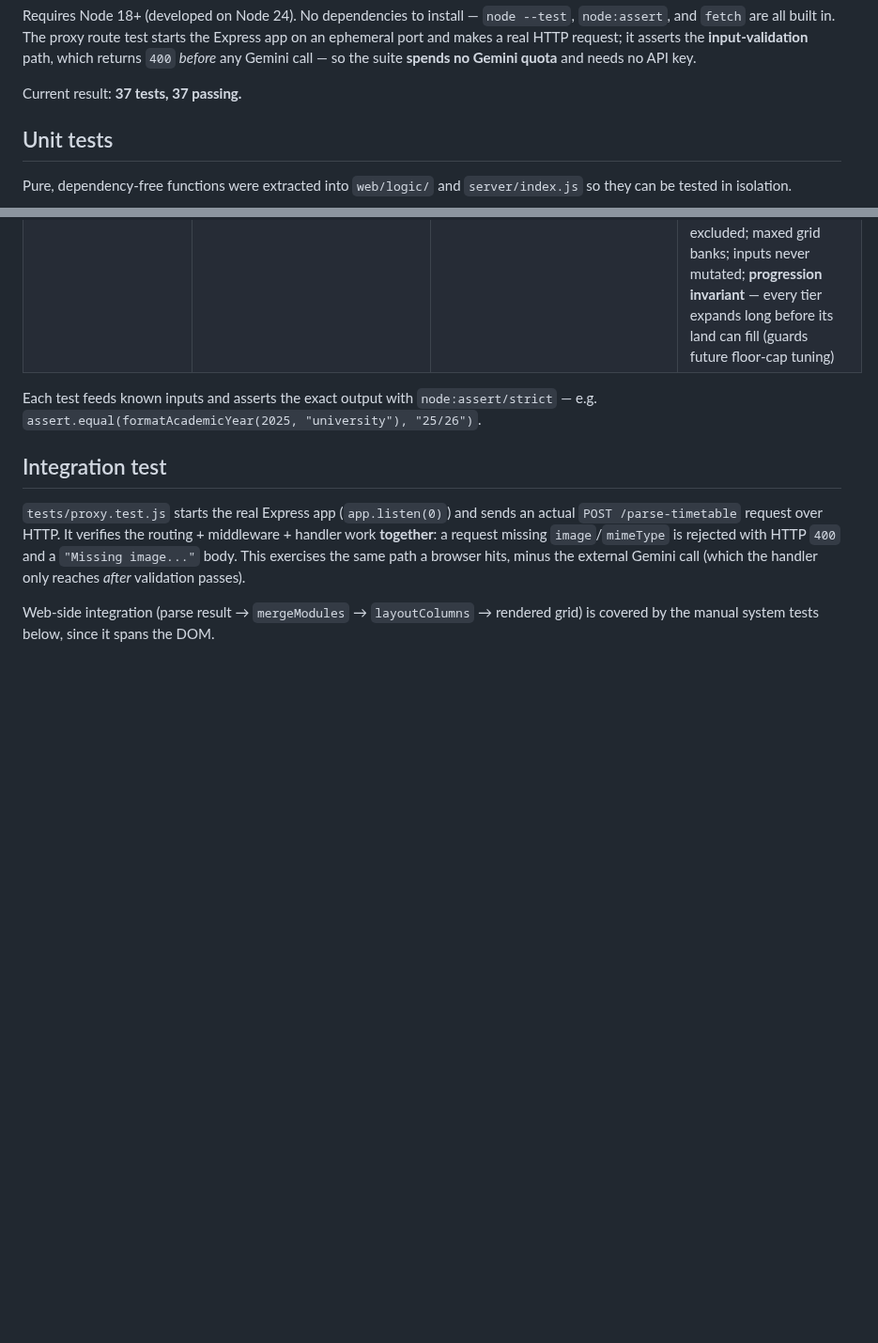
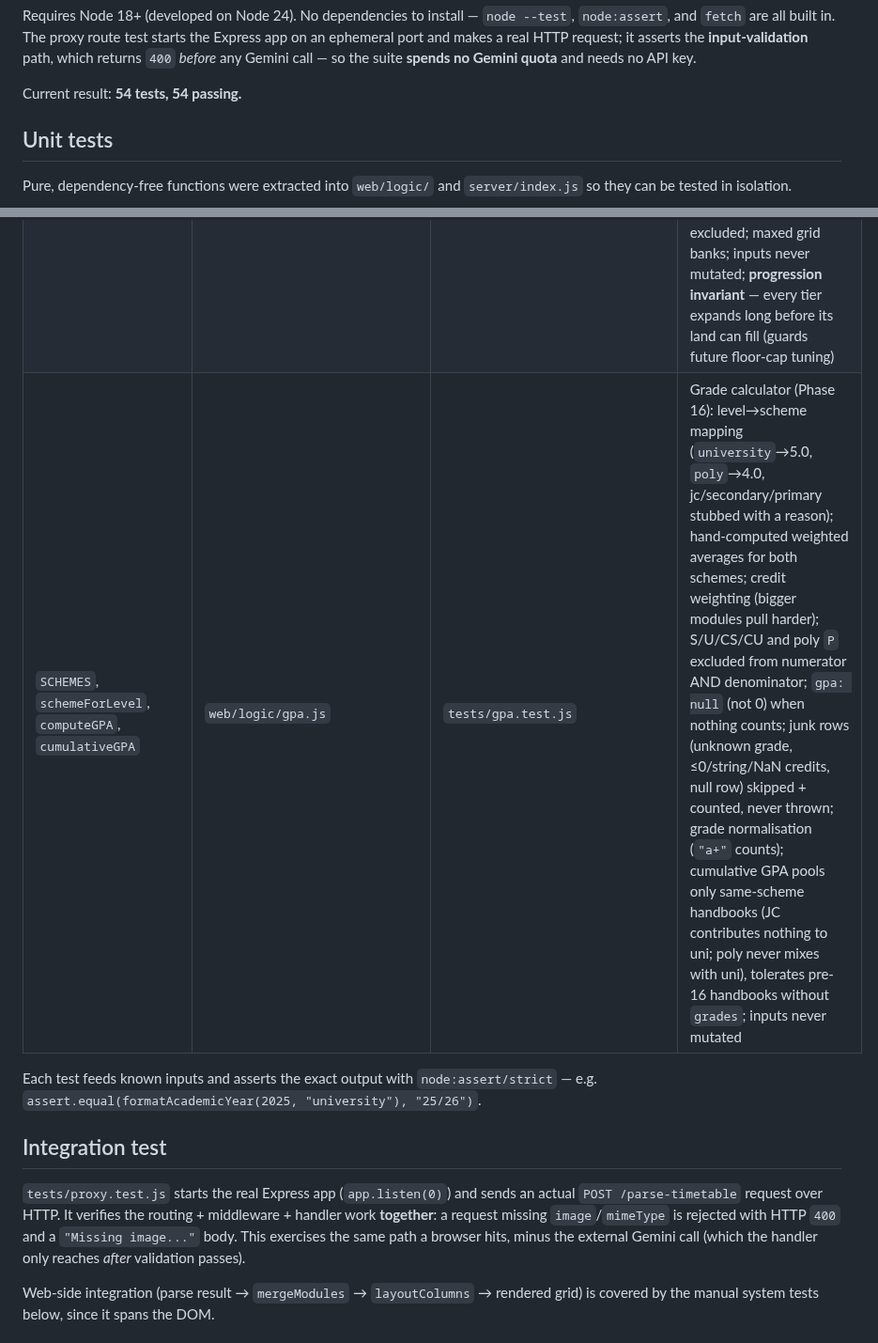
Before and after one commit to yujiankoh/modulo, a Markdown page: docs/testing.md, 2 parts joined by grey strips. Shown at 94% size. GitHub-like rendering; blank space fills up the shorter version.

Commit message:
16: testing doc - gpa.js unit-test row, count 54

```diff
--- a/docs/testing.md
+++ b/docs/testing.md
@@ -35,7 +35,7 @@ on an ephemeral port and makes a real HTTP request; it asserts the **input-valid
 path, which returns `400` *before* any Gemini call — so the suite **spends no Gemini
 quota** and needs no API key.
 
-Current result: **37 tests, 37 passing.**
+Current result: **54 tests, 54 passing.**
 
 ## Unit tests
 
@@ -50,6 +50,7 @@ they can be tested in isolation.
 | `buildPrompt`, `extractJson` | `server/index.js` | `tests/proxy.test.js` | Prompt includes the level-specific section + falls back to secondary for unknown levels; JSON is extracted from surrounding noise and braces inside strings are ignored |
 | `snapshotHandbook`, `blankHandbook`, `switchHandbook` | `web/logic/handbooks.js` | `tests/handbooks.test.js` | Snapshot captures every `HANDBOOK_FIELDS` entry, deep-copies (no shared references), excludes globals (`studySessions`); switch swaps active↔stored, round-trips losslessly, never mutates its input, no-ops on unknown/active ids (Phase 13.5) |
 | `totalStudyMins`, `earnedUpgrades`, `gridTier`, `plotWeight`, `applyUpgrades`, `appliedUpgrades`, `cityState` | `web/logic/growth.js` | `tests/growth.test.js` | Study-city rules (Phase 14): pacing inverse exact at every `n²+9n` boundary (10/22/36/…/1200→30); tier switches exactly at 20 h/100 h; centre-weighted pick (9/4/1 rings) obeys an **injected scripted RNG** (deterministic tests of random logic); founding building always dead-centre; spawn-vs-grow by occupancy; capped plots excluded; maxed grid banks; inputs never mutated; **progression invariant** — every tier expands long before its land can fill (guards future floor-cap tuning) |
+| `SCHEMES`, `schemeForLevel`, `computeGPA`, `cumulativeGPA` | `web/logic/gpa.js` | `tests/gpa.test.js` | Grade calculator (Phase 16): level→scheme mapping (`university`→5.0, `poly`→4.0, jc/secondary/primary stubbed with a reason); hand-computed weighted averages for both schemes; credit weighting (bigger modules pull harder); S/U/CS/CU and poly `P` excluded from numerator AND denominator; `gpa: null` (not 0) when nothing counts; junk rows (unknown grade, ≤0/string/NaN credits, null row) skipped + counted, never thrown; grade normalisation (`"a+"` counts); cumulative GPA pools only same-scheme handbooks (JC contributes nothing to uni; poly never mixes with uni), tolerates pre-16 handbooks without `grades`; inputs never mutated |
 
 Each test feeds known inputs and asserts the exact output with `node:assert/strict` — e.g.
 `assert.equal(formatAcademicYear(2025, "university"), "25/26")`.
```
